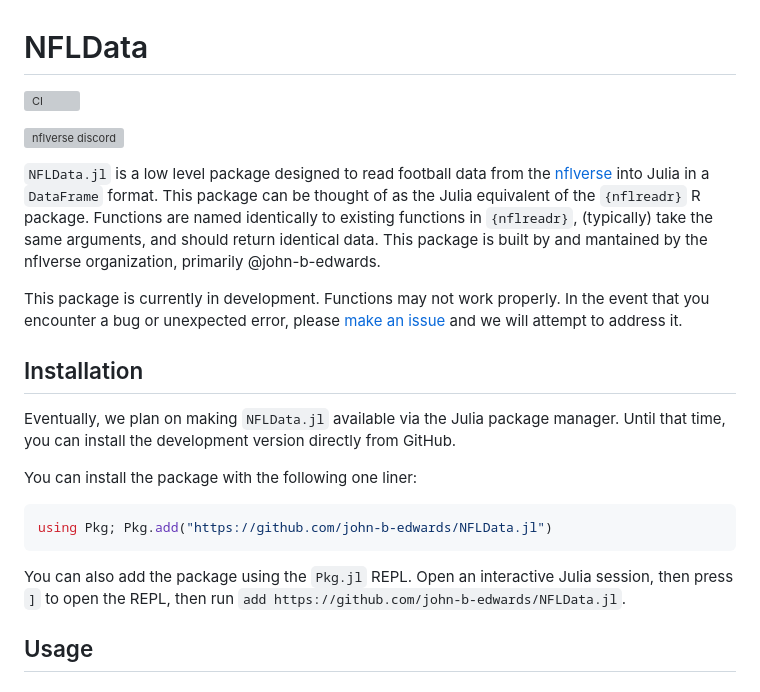
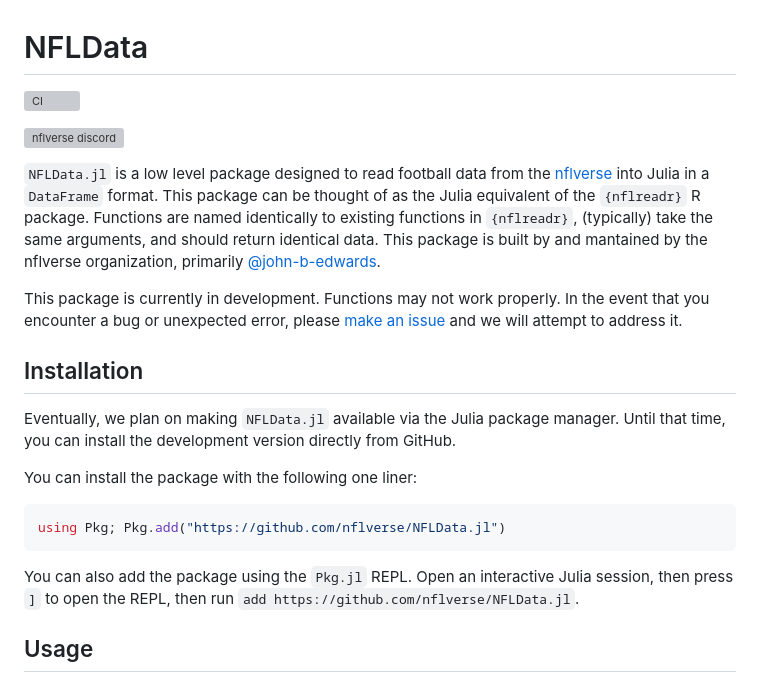
Before and after one commit to john-b-edwards/NFLData.jl, a Markdown page: README.md, the part around the change printed below. Drawn GitHub-style; grey boxes are pictures that could not be loaded.

Commit message:
swap john-b-edwards refs to nflverse refs

````diff
--- a/README.md
+++ b/README.md
@@ -5,5 +5,5 @@
 [![nflverse
 discord](https://img.shields.io/discord/789805604076126219?color=7289da&label=nflverse%20discord&logo=discord&logoColor=fff&style=flat-square)](https://discord.com/invite/5Er2FBnnQa)
 
-`NFLData.jl` is a low level package designed to read football data from the [nflverse](https://nflverse.nflverse.com/) into Julia in a `DataFrame` format. This package can be thought of as the Julia equivalent of the `{nflreadr}` R package. Functions are named identically to existing functions in `{nflreadr}`, (typically) take the same arguments, and should return identical data. This package is built by and mantained by the nflverse organization, primarily @john-b-edwards.
+`NFLData.jl` is a low level package designed to read football data from the [nflverse](https://nflverse.nflverse.com/) into Julia in a `DataFrame` format. This package can be thought of as the Julia equivalent of the `{nflreadr}` R package. Functions are named identically to existing functions in `{nflreadr}`, (typically) take the same arguments, and should return identical data. This package is built by and mantained by the nflverse organization, primarily [@john-b-edwards](https://github.com/john-b-edwards).
 
@@ -16,10 +16,10 @@ Eventually, we plan on making `NFLData.jl` available via the Julia package manag
 You can install the package with the following one liner:
 
 ```julia
-using Pkg; Pkg.add("https://github.com/john-b-edwards/NFLData.jl")
+using Pkg; Pkg.add("https://github.com/nflverse/NFLData.jl")
 ```
 
-You can also add the package using the `Pkg.jl` REPL. Open an interactive Julia session, then press `]` to open the REPL, then run `add https://github.com/john-b-edwards/NFLData.jl`.
+You can also add the package using the `Pkg.jl` REPL. Open an interactive Julia session, then press `]` to open the REPL, then run `add https://github.com/nflverse/NFLData.jl`.
 
 ## Usage
 
````
Also changed, not shown: other parts of README.md (+4 -4 lines).
